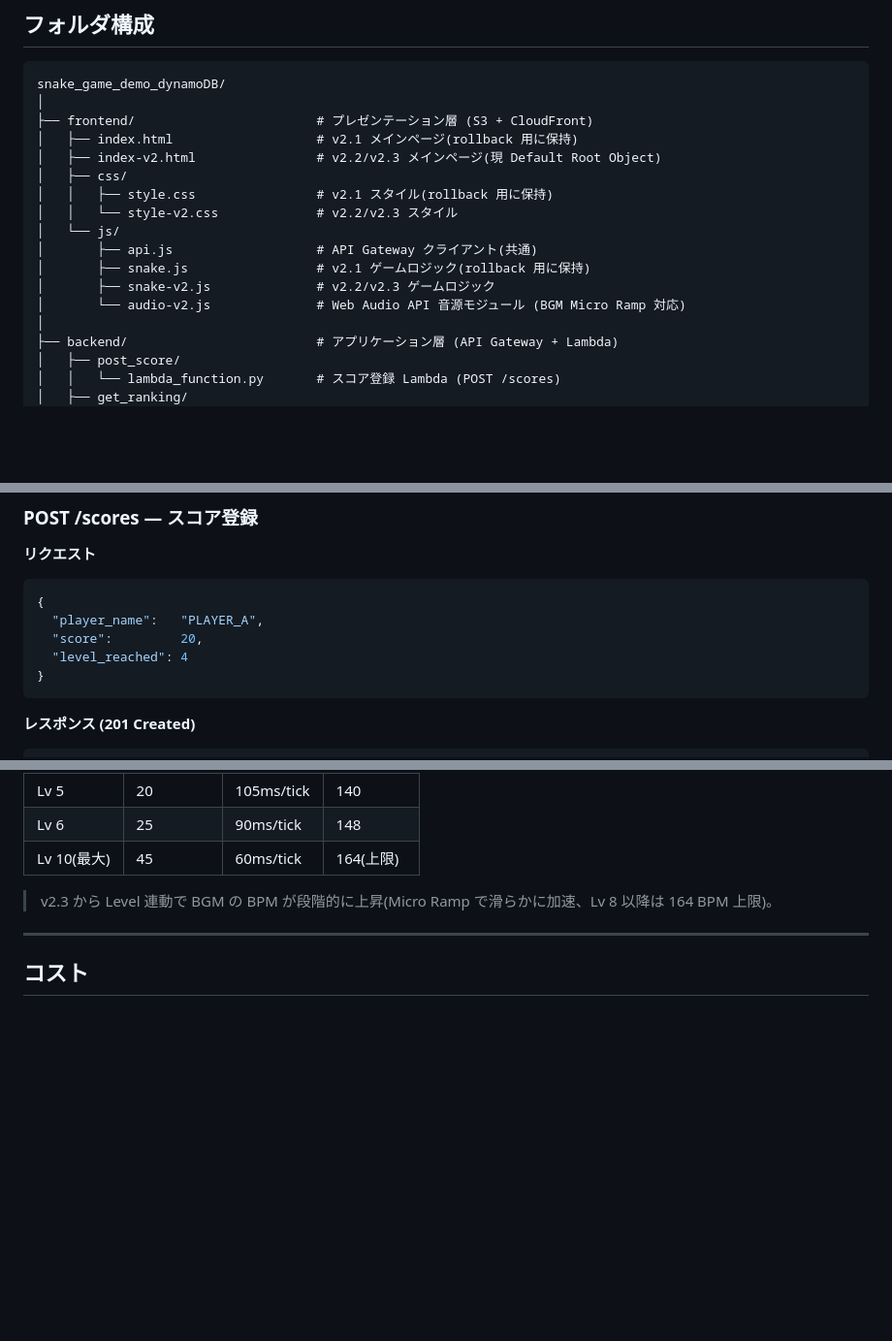
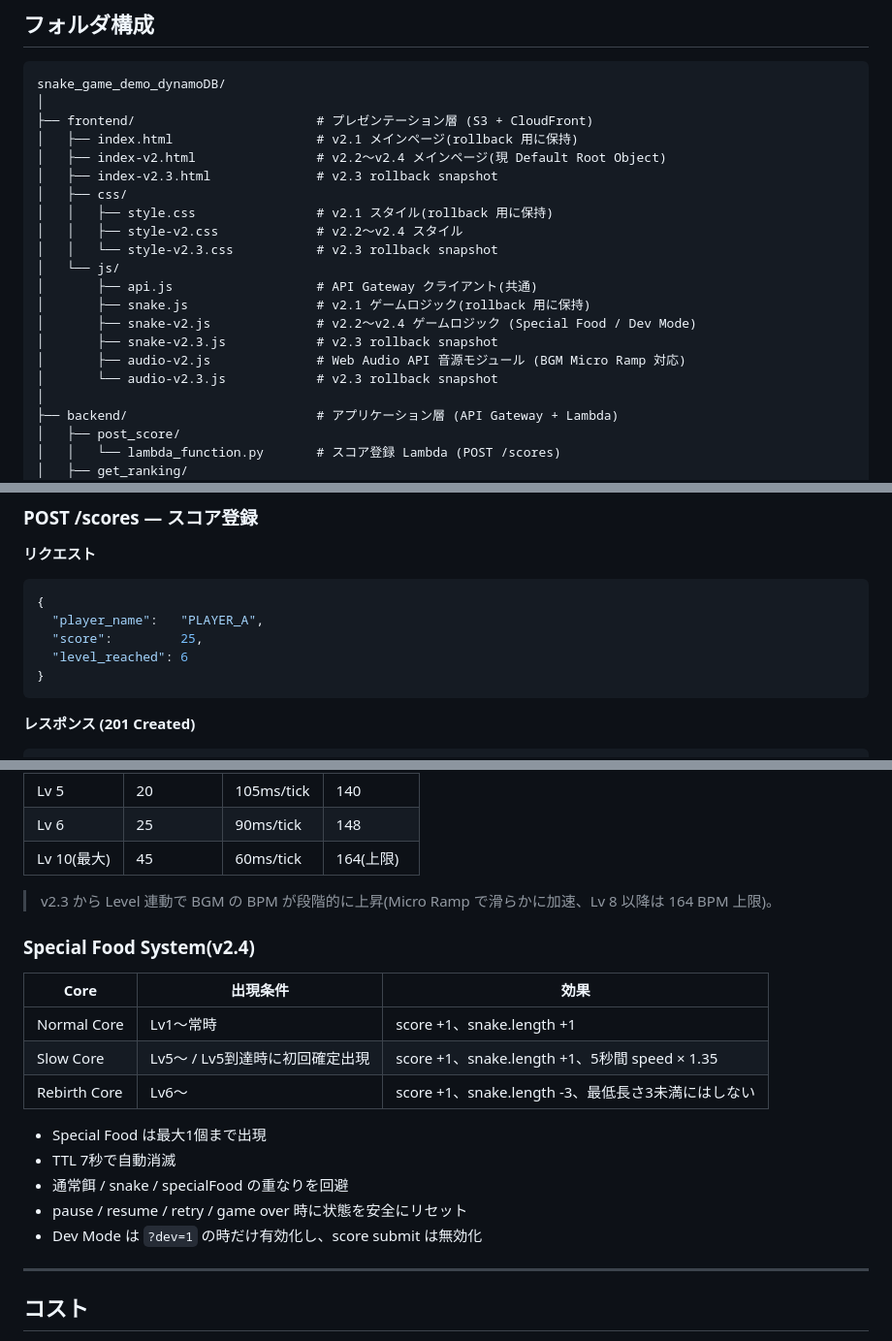
Before and after one commit to KOKURI12/snake_game_demo_dynamoDB, a Markdown page: README.md, 3 parts joined by grey strips. Shown at 97% size. Rendered like a GitHub page; blank space fills up the shorter version.

Commit message:
docs: polish v2.4 special food documentation

````diff
--- a/README.md
+++ b/README.md
@@ -175,15 +175,19 @@ snake_game_demo_dynamoDB/
 │
 ├── frontend/                        # プレゼンテーション層 (S3 + CloudFront)
 │   ├── index.html                   # v2.1 メインページ(rollback 用に保持)
-│   ├── index-v2.html                # v2.2/v2.3 メインページ(現 Default Root Object)
+│   ├── index-v2.html                # v2.2〜v2.4 メインページ(現 Default Root Object)
+│   ├── index-v2.3.html              # v2.3 rollback snapshot
 │   ├── css/
 │   │   ├── style.css                # v2.1 スタイル(rollback 用に保持)
-│   │   └── style-v2.css             # v2.2/v2.3 スタイル
+│   │   ├── style-v2.css             # v2.2〜v2.4 スタイル
+│   │   └── style-v2.3.css           # v2.3 rollback snapshot
 │   └── js/
 │       ├── api.js                   # API Gateway クライアント(共通)
 │       ├── snake.js                 # v2.1 ゲームロジック(rollback 用に保持)
-│       ├── snake-v2.js              # v2.2/v2.3 ゲームロジック
-│       └── audio-v2.js              # Web Audio API 音源モジュール (BGM Micro Ramp 対応)
+│       ├── snake-v2.js              # v2.2〜v2.4 ゲームロジック (Special Food / Dev Mode)
+│       ├── snake-v2.3.js            # v2.3 rollback snapshot
+│       ├── audio-v2.js              # Web Audio API 音源モジュール (BGM Micro Ramp 対応)
+│       └── audio-v2.3.js            # v2.3 rollback snapshot
 │
 ├── backend/                         # アプリケーション層 (API Gateway + Lambda)
 │   ├── post_score/
@@ -228,8 +232,8 @@ snake_game_demo_dynamoDB/
 ```json
 {
   "player_name":   "PLAYER_A",
-  "score":         20,
-  "level_reached": 4
+  "score":         25,
+  "level_reached": 6
 }
 ```
 
@@ -385,6 +389,20 @@ main ──── 本番デプロイ対象(GitHub Actions が自動デプロイ)
 
 > v2.3 から Level 連動で BGM の BPM が段階的に上昇(Micro Ramp で滑らかに加速、Lv 8 以降は 164 BPM 上限)。
 
+### Special Food System(v2.4)
+
+| Core | 出現条件 | 効果 |
+|---|---|---|
+| Normal Core | Lv1〜常時 | score +1、snake.length +1 |
+| Slow Core | Lv5〜 / Lv5到達時に初回確定出現 | score +1、snake.length +1、5秒間 speed × 1.35 |
+| Rebirth Core | Lv6〜 | score +1、snake.length -3、最低長さ3未満にはしない |
+
+- Special Food は最大1個まで出現
+- TTL 7秒で自動消滅
+- 通常餌 / snake / specialFood の重なりを回避
+- pause / resume / retry / game over 時に状態を安全にリセット
+- Dev Mode は `?dev=1` の時だけ有効化し、score submit は無効化
+
 ---
 
 ## コスト
````
Also changed, not shown: other parts of README.md (+3 -2 lines), docs/ecc-selected-skills.md (+71 -0 lines).
